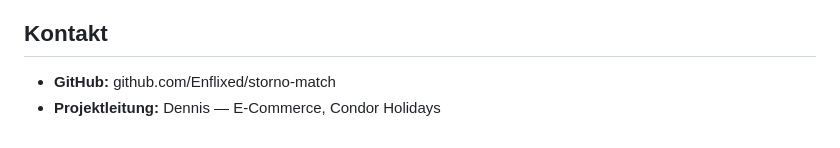
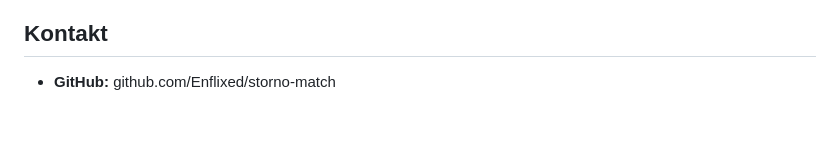
Before and after one commit to Enflixed/storno-match, a Markdown page: README.md, the part around the change. Drawn GitHub-style.

```diff
--- a/README.md
+++ b/README.md
@@ -180,4 +180,3 @@ Proprietary — Alle Rechte vorbehalten (Enflixed GmbH)
 ## Kontakt
 
 - **GitHub:** github.com/Enflixed/storno-match
-- **Projektleitung:** Dennis — E-Commerce, Condor Holidays
```
